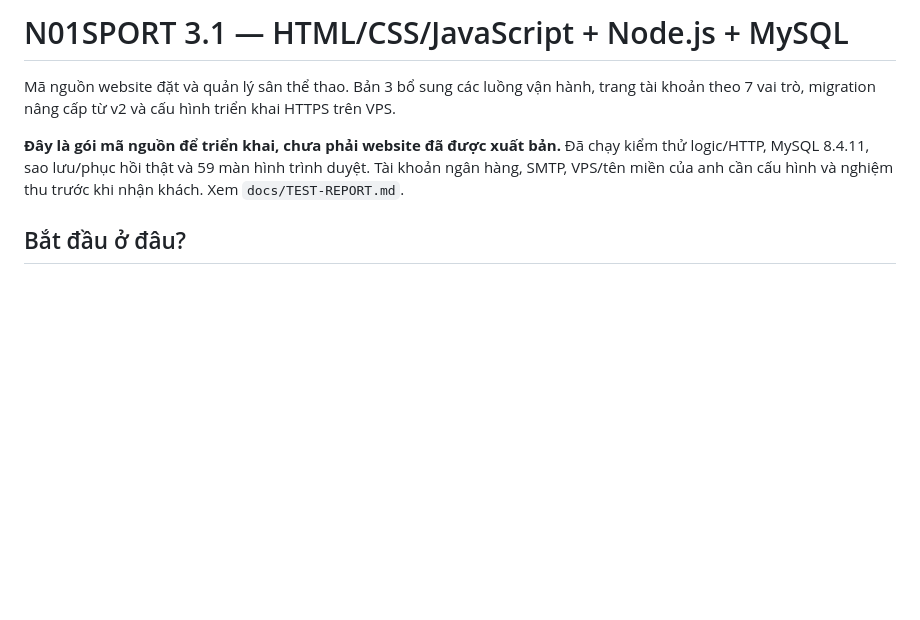
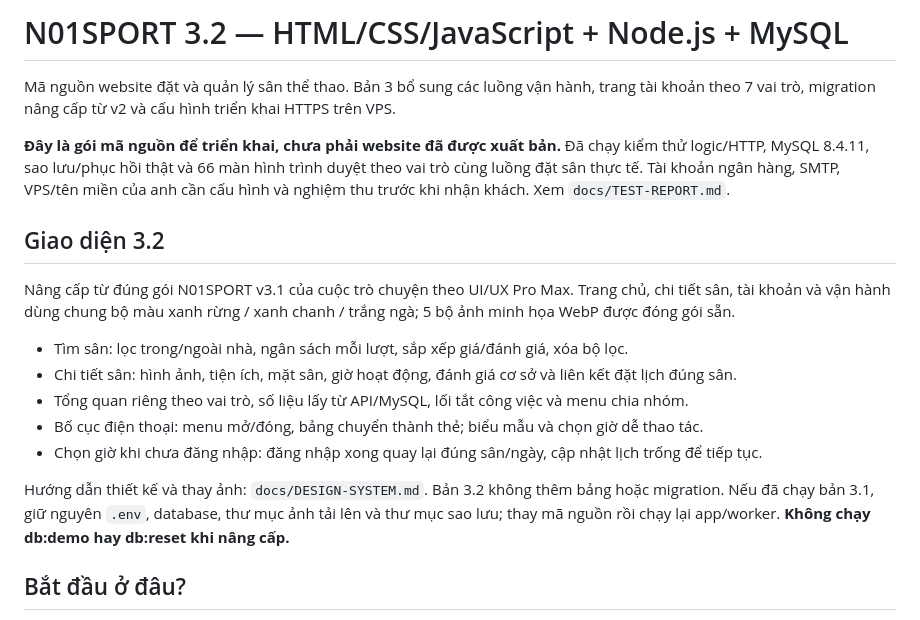
Before and after one commit to Thanhsweet/TKLT_Web, a Markdown page: README.md, the part around the change. Rendered like a GitHub page; blank space fills up the shorter version.

Commit message:
Update N01SPORT 3.2: README.md

```diff
--- a/README.md
+++ b/README.md
@@ -1,8 +1,20 @@
-# N01SPORT 3.1 — HTML/CSS/JavaScript + Node.js + MySQL
+# N01SPORT 3.2 — HTML/CSS/JavaScript + Node.js + MySQL
 
 Mã nguồn website đặt và quản lý sân thể thao. Bản 3 bổ sung các luồng vận hành, trang tài khoản theo 7 vai trò, migration nâng cấp từ v2 và cấu hình triển khai HTTPS trên VPS.
 
-**Đây là gói mã nguồn để triển khai, chưa phải website đã được xuất bản.** Đã chạy kiểm thử logic/HTTP, MySQL 8.4.11, sao lưu/phục hồi thật và 59 màn hình trình duyệt. Tài khoản ngân hàng, SMTP, VPS/tên miền của anh cần cấu hình và nghiệm thu trước khi nhận khách. Xem `docs/TEST-REPORT.md`.
+**Đây là gói mã nguồn để triển khai, chưa phải website đã được xuất bản.** Đã chạy kiểm thử logic/HTTP, MySQL 8.4.11, sao lưu/phục hồi thật và 66 màn hình trình duyệt theo vai trò cùng luồng đặt sân thực tế. Tài khoản ngân hàng, SMTP, VPS/tên miền của anh cần cấu hình và nghiệm thu trước khi nhận khách. Xem `docs/TEST-REPORT.md`.
+
+## Giao diện 3.2
+
+Nâng cấp từ đúng gói N01SPORT v3.1 của cuộc trò chuyện theo UI/UX Pro Max. Trang chủ, chi tiết sân, tài khoản và vận hành dùng chung bộ màu xanh rừng / xanh chanh / trắng ngà; 5 bộ ảnh minh họa WebP được đóng gói sẵn.
+
+- Tìm sân: lọc trong/ngoài nhà, ngân sách mỗi lượt, sắp xếp giá/đánh giá, xóa bộ lọc.
+- Chi tiết sân: hình ảnh, tiện ích, mặt sân, giờ hoạt động, đánh giá cơ sở và liên kết đặt lịch đúng sân.
+- Tổng quan riêng theo vai trò, số liệu lấy từ API/MySQL, lối tắt công việc và menu chia nhóm.
+- Bố cục điện thoại: menu mở/đóng, bảng chuyển thành thẻ; biểu mẫu và chọn giờ dễ thao tác.
+- Chọn giờ khi chưa đăng nhập: đăng nhập xong quay lại đúng sân/ngày, cập nhật lịch trống để tiếp tục.
+
+Hướng dẫn thiết kế và thay ảnh: `docs/DESIGN-SYSTEM.md`. Bản 3.2 không thêm bảng hoặc migration. Nếu đã chạy bản 3.1, giữ nguyên `.env`, database, thư mục ảnh tải lên và thư mục sao lưu; thay mã nguồn rồi chạy lại app/worker. **Không chạy db:demo hay db:reset khi nâng cấp.**
 
 ## Bắt đầu ở đâu?
 
```
